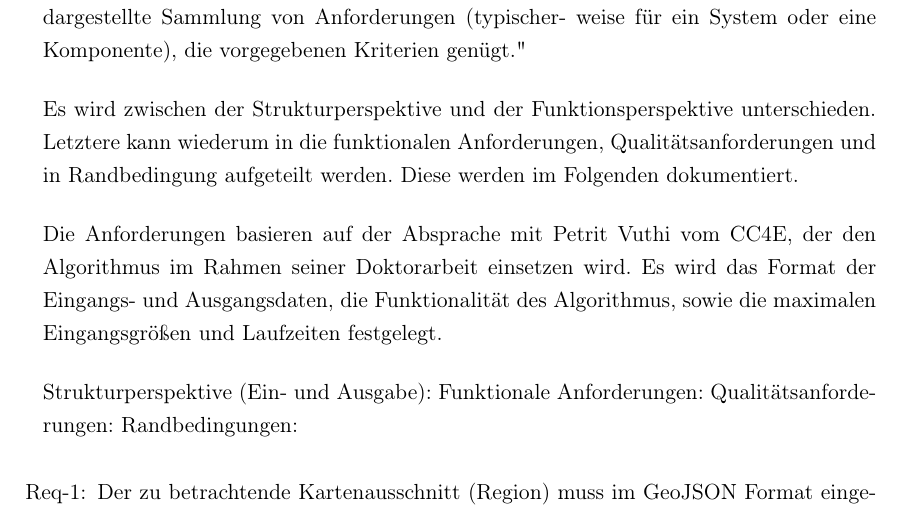
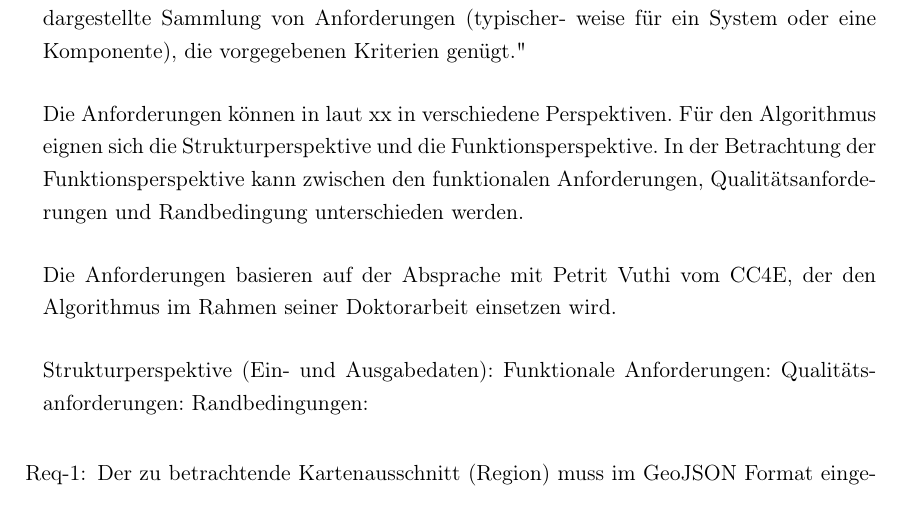
Before and after one commit to StevenLhmn/Bachelor_Arbeit_Steven, a LaTeX thesis (thesis.tex, which reads chapters/3Anforderungsanalyse.tex): part of page 19 of 24, cut so that both start at the same text. Compiled offline with pdfLaTeX.

Commit message:
refinment of anforderungsanalyse

```diff
--- a/chapters/3Anforderungsanalyse.tex
+++ b/chapters/3Anforderungsanalyse.tex
@@ -2,11 +2,11 @@
 "Eine Anforderungsspezifikation bzw. ein Anforderungsdokument ist eine systematisch dargestellte Sammlung von Anforderungen (typischer-
 weise für ein System oder eine Komponente), die vorgegebenen Kriterien genügt."
 
-Es wird zwischen der Strukturperspektive und der Funktionsperspektive unterschieden. Letztere kann wiederum in die funktionalen Anforderungen, Qualitätsanforderungen und in Randbedingung aufgeteilt werden. Diese werden im Folgenden dokumentiert.
+Die Anforderungen können in laut xx in verschiedene Perspektiven. Für den Algorithmus eignen sich die Strukturperspektive und die Funktionsperspektive. In der Betrachtung der Funktionsperspektive kann zwischen den funktionalen Anforderungen, Qualitätsanforderungen und Randbedingung unterschieden werden.
 
-Die Anforderungen basieren auf der Absprache mit Petrit Vuthi vom CC4E, der den Algorithmus im Rahmen seiner Doktorarbeit einsetzen wird. Es wird das Format der Eingangs- und Ausgangsdaten, die Funktionalität des Algorithmus, sowie die maximalen Eingangsgrößen und Laufzeiten festgelegt.
+Die Anforderungen basieren auf der Absprache mit Petrit Vuthi vom CC4E, der den Algorithmus im Rahmen seiner Doktorarbeit einsetzen wird.
 
-Strukturperspektive (Ein- und Ausgabe):
+Strukturperspektive (Ein- und Ausgabedaten):
 Funktionale Anforderungen:
 Qualitätsanforderungen:
 Randbedingungen:
```
